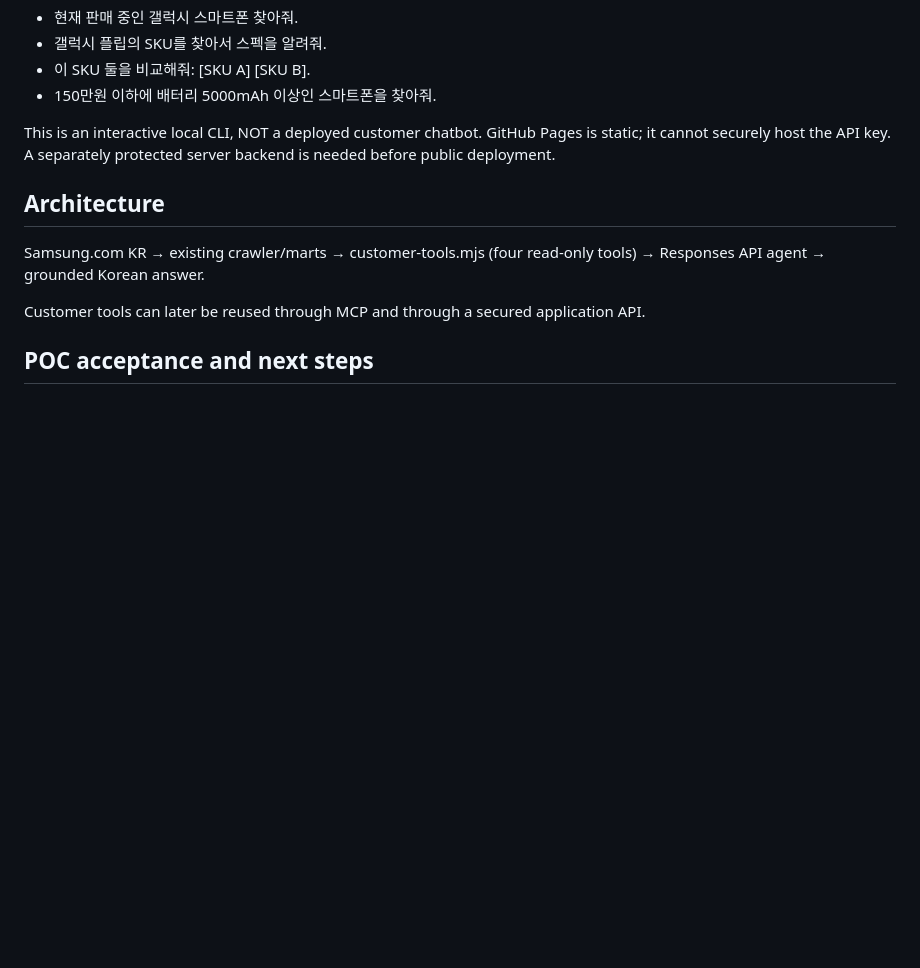
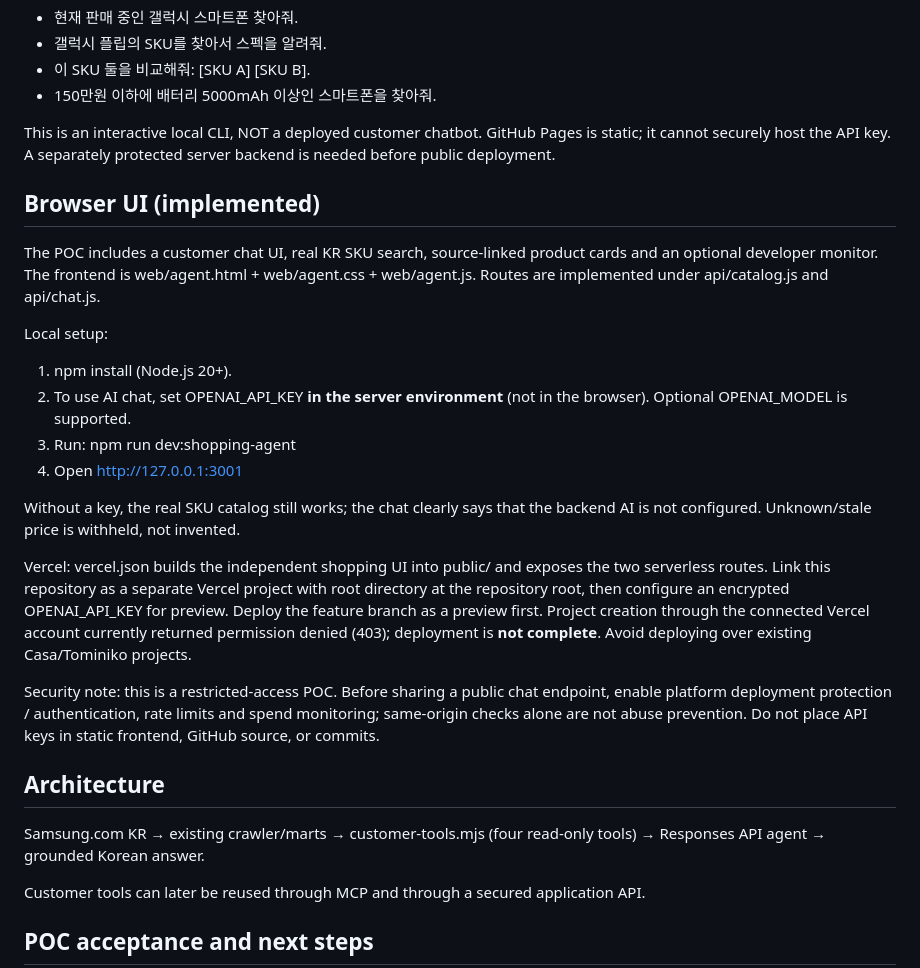
Before and after one commit to stephencho820/scom-data-platform, a Markdown page: docs/CUSTOMER_AGENT_POC.md, the part around the change. Rendered like a GitHub page; blank space fills up the shorter version.

Commit message:
docs(agent web): local UI run guide, preview deployment and security limitations

```diff
--- a/docs/CUSTOMER_AGENT_POC.md
+++ b/docs/CUSTOMER_AGENT_POC.md
@@ -58,6 +58,23 @@ Sample prompts:
 
 This is an interactive local CLI, NOT a deployed customer chatbot. GitHub Pages is static; it cannot securely host the API key. A separately protected server backend is needed before public deployment.
 
+## Browser UI (implemented)
+
+The POC includes a customer chat UI, real KR SKU search, source-linked product cards and an optional developer monitor. The frontend is web/agent.html + web/agent.css + web/agent.js. Routes are implemented under api/catalog.js and api/chat.js.
+
+Local setup:
+
+1. npm install (Node.js 20+).
+2. To use AI chat, set OPENAI_API_KEY **in the server environment** (not in the browser). Optional OPENAI_MODEL is supported.
+3. Run: npm run dev:shopping-agent
+4. Open http://127.0.0.1:3001
+
+Without a key, the real SKU catalog still works; the chat clearly says that the backend AI is not configured. Unknown/stale price is withheld, not invented.
+
+Vercel: vercel.json builds the independent shopping UI into public/ and exposes the two serverless routes. Link this repository as a separate Vercel project with root directory at the repository root, then configure an encrypted OPENAI_API_KEY for preview. Deploy the feature branch as a preview first. Project creation through the connected Vercel account currently returned permission denied (403); deployment is **not complete**. Avoid deploying over existing Casa/Tominiko projects.
+
+Security note: this is a restricted-access POC. Before sharing a public chat endpoint, enable platform deployment protection / authentication, rate limits and spend monitoring; same-origin checks alone are not abuse prevention. Do not place API keys in static frontend, GitHub source, or commits.
+
 ## Architecture
 
 Samsung.com KR → existing crawler/marts → customer-tools.mjs (four read-only tools) → Responses API agent → grounded Korean answer.
```
